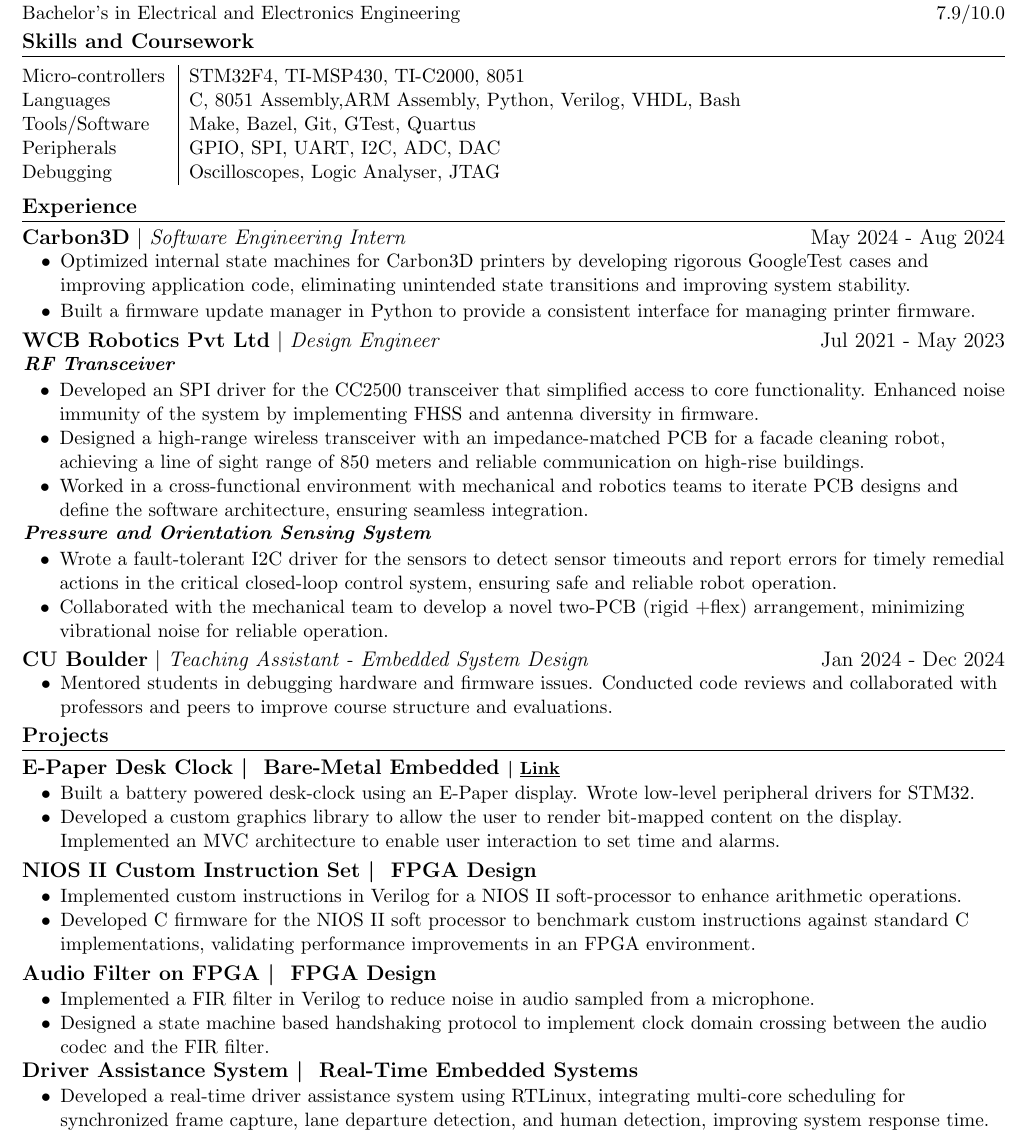
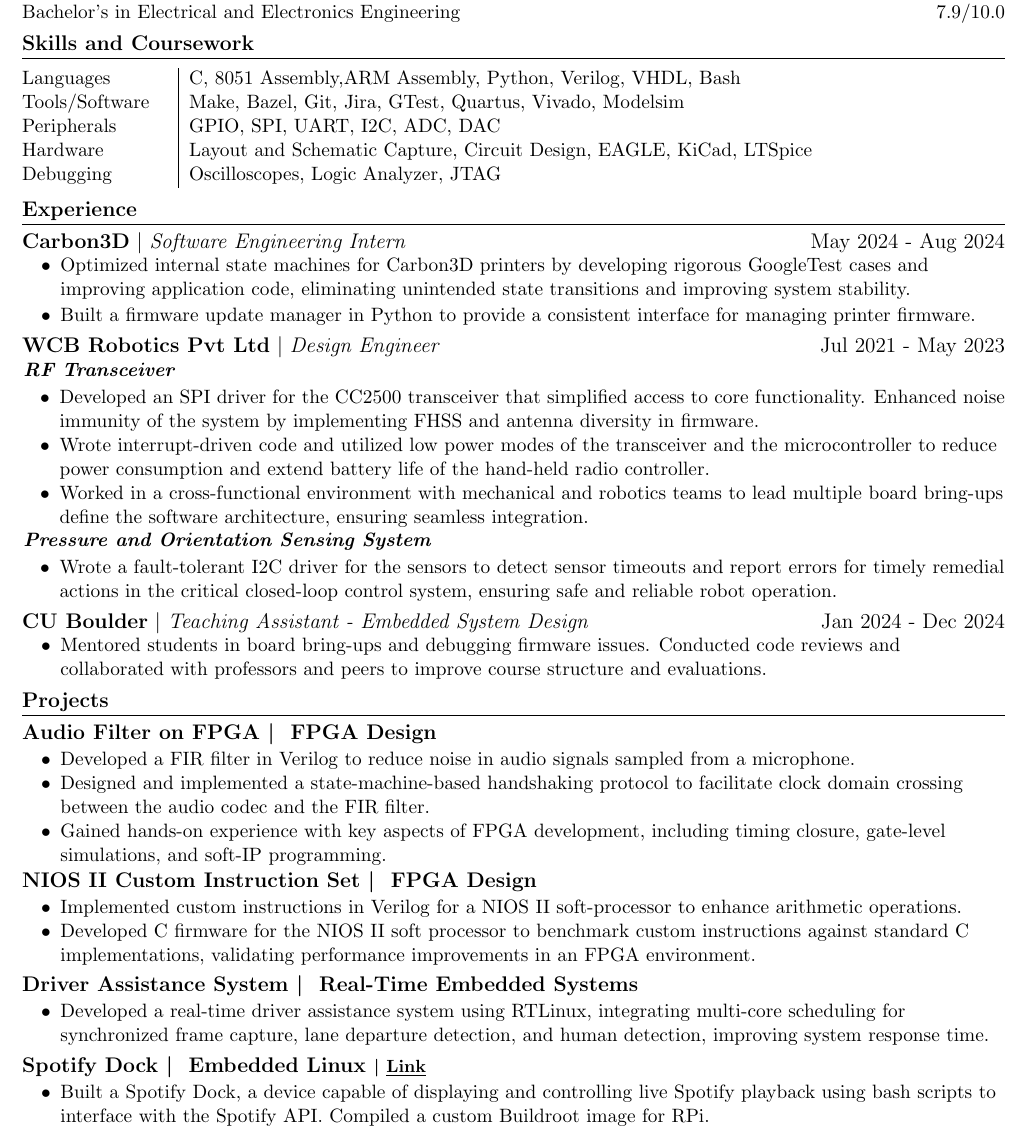
Before and after one commit to parthkharade/resume, a LaTeX CV (Resume.tex): part of the page, cut so that both start at the same text. Compiled offline with pdfLaTeX.

Commit message:
Tailored for Qualcomm FPGA

```diff
--- a/Resume.tex
+++ b/Resume.tex
@@ -82,12 +82,12 @@
 \vspace{-4mm}
 \begin{table}[!htb]
   \begin{tabular} { m{3.1cm} | m{15cm} }
-    {Micro-controllers}   & {\: STM32F4, TI-MSP430, TI-C2000, 8051}                  \\
+    % {Micro-controllers}   & {\: STM32F4, TI-MSP430, TI-C2000, 8051}                  \\
     {Languages}           & {\: C, 8051 Assembly,ARM Assembly, Python, Verilog, VHDL, Bash}  \\
-    {Tools/Software}      & {\: Make, Bazel, Git, GTest, Quartus}     \\
+    {Tools/Software}      & {\: Make, Bazel, Git, Jira, GTest, Quartus, Vivado, Modelsim}     \\
     {Peripherals}         & {\: GPIO, SPI, UART, I2C, ADC, DAC}                 \\
-    % {Hardware}            & {\: Layout and Schematic Capture, Circuit Design, EAGLE, KiCad, LTSpice}                        \\
-    {Debugging}           & {\: Oscilloscopes, Logic Analyser, JTAG}\\
+    {Hardware}            & {\: Layout and Schematic Capture, Circuit Design, EAGLE, KiCad, LTSpice}                        \\
+    {Debugging}           & {\: Oscilloscopes, Logic Analyzer, JTAG}\\
     % {Coursework}          & {\: Embedded System Design, Embedded Linux Design, Real-Time Embedded Systems}                \\
   \end{tabular}
 \end{table}
@@ -112,13 +112,15 @@
     \begin{itemize}\setlength{\itemsep}{0pt}\setlength{\parskip}{0pt}\vspace{-0.1em}
       \item[$\bullet$] Developed an SPI driver for the CC2500 transceiver that simplified access to core functionality. Enhanced noise immunity of the system by implementing FHSS and antenna diversity in firmware.
       % \item[$\bullet$] Designed a impedance-matched PCB for CC2500, achieving a line of sight range of 850 meters and reliable communication on high-rise buildings.
-      \item[$\bullet$] Designed a high-range wireless transceiver with an impedance-matched PCB for a facade cleaning robot, achieving a line of sight range of 850 meters and reliable communication on high-rise buildings.
-      \item[$\bullet$] Worked in a cross-functional environment with mechanical and robotics teams to iterate PCB designs and define the software architecture, ensuring seamless integration.
+      % \item[$\bullet$] Designed a high-range wireless transceiver with an impedance-matched PCB for a facade cleaning robot, achieving a line of sight range of 850 meters and reliable communication on high-rise buildings.
+       \item[$\bullet$] Wrote interrupt-driven code and utilized low power modes of the transceiver and the microcontroller to reduce power consumption and extend battery life of the hand-held radio controller.
+      \item[$\bullet$] Worked in a cross-functional environment with mechanical and robotics teams to lead multiple board bring-ups define the software architecture, ensuring seamless integration.
     \end{itemize}
   \item[]  \textbf{\emph{Pressure and Orientation Sensing System}}
     \begin{itemize}\setlength{\itemsep}{0pt}\setlength{\parskip}{0pt}\vspace{-0.1em}
       \item[$\bullet$] Wrote a fault-tolerant I2C driver for the sensors to detect sensor timeouts and report errors for timely remedial actions in the critical closed-loop control system, ensuring safe and reliable robot operation.
-        \item[$\bullet$] Collaborated with the mechanical team to develop a novel two-PCB (rigid +flex) arrangement, minimizing vibrational noise for reliable operation.
+        % \item[$\bullet$] Collaborated with the mechanical team to develop a novel two-PCB (rigid +flex) arrangement, minimizing vibrational noise for reliable IMU operation.
+        % \item[$\bullet$] This design was crucial to meet a tight-deadline in order to get the robot ready for an investor meeting.
    \end{itemize}
 
 
@@ -141,7 +143,7 @@
 {CU Boulder}{Teaching Assistant - Embedded System Design}{Jan 2024 - Dec 2024}
 \vspace{-0.3cm}
 \begin{itemize}[leftmargin=0.3in]\vspace{-0.3em}
-  \item[$\bullet$]Mentored students in debugging hardware and firmware issues. Conducted code reviews and collaborated with professors and peers to improve course structure and evaluations.
+  \item[$\bullet$]Mentored students in board bring-ups and debugging firmware issues. Conducted code reviews and collaborated with professors and peers to improve course structure and evaluations.
 \end{itemize}
 \vspace{-0.2cm}
 \resumeSubHeadingListEnd
@@ -152,14 +154,13 @@
 \resumeSubHeadingListStart
 
 \resumeSubheadingP
-{E-Paper Desk Clock \textbar{ } Bare-Metal Embedded \href{https://github.com/parthkharade/Eink-DeskClock}{\small{\textbar{ }\underline{Link} }}}{}
+{Audio Filter on FPGA \textbar{ } FPGA Design}{ }
 \begin{itemize}[leftmargin=0.3in]\setlength{\itemsep}{0pt}\setlength{\parskip}{0pt}\vspace{-0.2cm}
-  \item[$\bullet$] Built a battery powered desk-clock using an E-Paper display. Wrote low-level peripheral drivers for STM32.
-  \item[$\bullet$] Developed a custom graphics library to allow the user to render bit-mapped content on the display. Implemented an MVC architecture to enable user interaction to set time and alarms.
-  % \item[$\bullet$] Developed a custom graphics library  to allow the user to render bit mapped text and images on the display.
-  % \item[$\bullet$] Implemented the Model-View-Controller design pattern using a state machine to allow the user to interact with the clock. The user could set date and time as well as configure 4 independent alarms.
+  \item[$\bullet$] Developed a FIR filter in Verilog to reduce noise in audio signals sampled from a microphone.
+  \item[$\bullet$] Designed and implemented a state-machine-based handshaking protocol to facilitate clock domain crossing between the audio codec and the FIR filter.
+  \item[$\bullet$] Gained hands-on experience with key aspects of FPGA development, including timing closure, gate-level simulations, and soft-IP programming.
 \end{itemize}
-\vspace{-0.2cm}
+\vspace{-0.3cm}
 
 \resumeSubheadingP
 {NIOS II Custom Instruction Set \textbar{ } FPGA Design}{}
@@ -170,13 +171,17 @@
 \end{itemize}
 \vspace{-0.2cm}
 
-\resumeSubheadingP
-{Audio Filter on FPGA \textbar{ } FPGA Design}{ }
-\begin{itemize}[leftmargin=0.3in]\setlength{\itemsep}{0pt}\setlength{\parskip}{0pt}\vspace{-0.2cm}
-  \item[$\bullet$] Implemented a FIR filter in Verilog to reduce noise in audio sampled from a microphone.
-  \item[$\bullet$] Designed a state machine based handshaking protocol to implement clock domain crossing between the audio codec and the FIR filter.
-\end{itemize}
-\vspace{-0.3cm}
+
+% \resumeSubheadingP
+% {E-Paper Desk Clock \textbar{ } Bare-Metal Embedded \href{https://github.com/parthkharade/Eink-DeskClock}{\small{\textbar{ }\underline{Link} }}}{}
+% \begin{itemize}[leftmargin=0.3in]\setlength{\itemsep}{0pt}\setlength{\parskip}{0pt}\vspace{-0.2cm}
+%   \item[$\bullet$] Built a battery powered desk-clock using an E-Paper display. Wrote low-level peripheral drivers for STM32.
+%   \item[$\bullet$] Developed a custom graphics library to allow the user to render bit-mapped content on the display. Implemented an MVC architecture to enable user interaction to set time and alarms.
+%   % \item[$\bullet$] Developed a custom graphics library  to allow the user to render bit mapped text and images on the display.
+%   % \item[$\bullet$] Implemented the Model-View-Controller design pattern using a state machine to allow the user to interact with the clock. The user could set date and time as well as configure 4 independent alarms.
+% \end{itemize}
+% \vspace{-0.2cm}
+
 
 \resumeSubheadingP
 {Driver Assistance System \textbar{ } Real-Time Embedded Systems }{}
@@ -194,13 +199,13 @@
 % \end{itemize}
 % \vspace{-0.2cm}
 
-% \resumeSubheadingP
-% {Spotify Dock \textbar{ } Embedded Linux \href{https://github.com/cu-ecen-aeld/final-project-parthkharade/wiki/Project-Overview}{\small{\textbar{ }\underline{Link} }}}{}
-% \begin{itemize}[leftmargin=0.3in]\setlength{\itemsep}{0pt}\setlength{\parskip}{0pt}\vspace{-0.2cm}
-%   \item[$\bullet$] Built a Spotify Dock, a device capable of displaying and controlling live Spotify playback
-%     using bash scripts to interface with the Spotify API. Compiled a custom Buildroot image for RPi.
-% \end{itemize}
-% \vspace{-0.2cm}
+\resumeSubheadingP
+{Spotify Dock \textbar{ } Embedded Linux \href{https://github.com/cu-ecen-aeld/final-project-parthkharade/wiki/Project-Overview}{\small{\textbar{ }\underline{Link} }}}{}
+\begin{itemize}[leftmargin=0.3in]\setlength{\itemsep}{0pt}\setlength{\parskip}{0pt}\vspace{-0.2cm}
+  \item[$\bullet$] Built a Spotify Dock, a device capable of displaying and controlling live Spotify playback
+    using bash scripts to interface with the Spotify API. Compiled a custom Buildroot image for RPi.
+\end{itemize}
+\vspace{-0.2cm}
 
 
 
```
